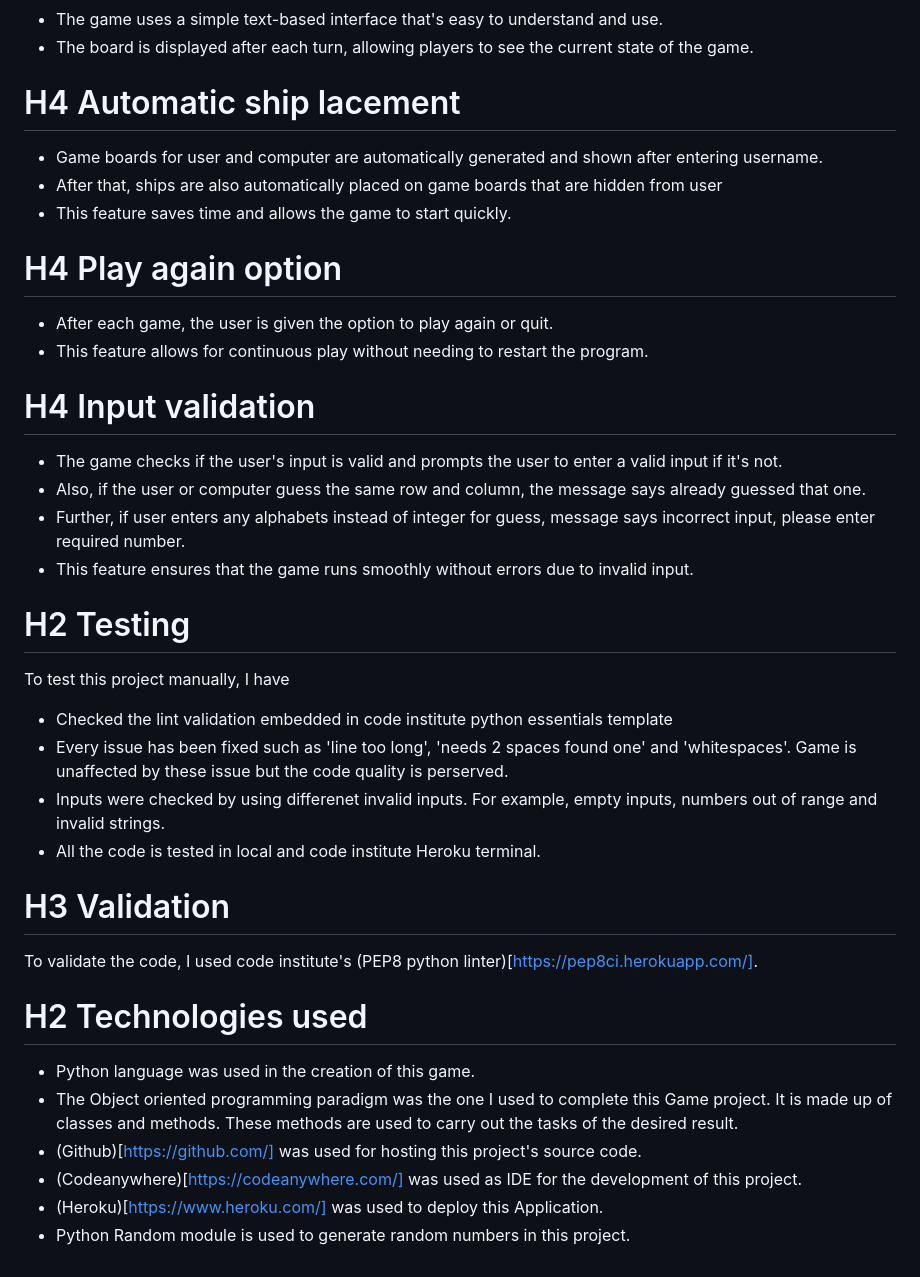
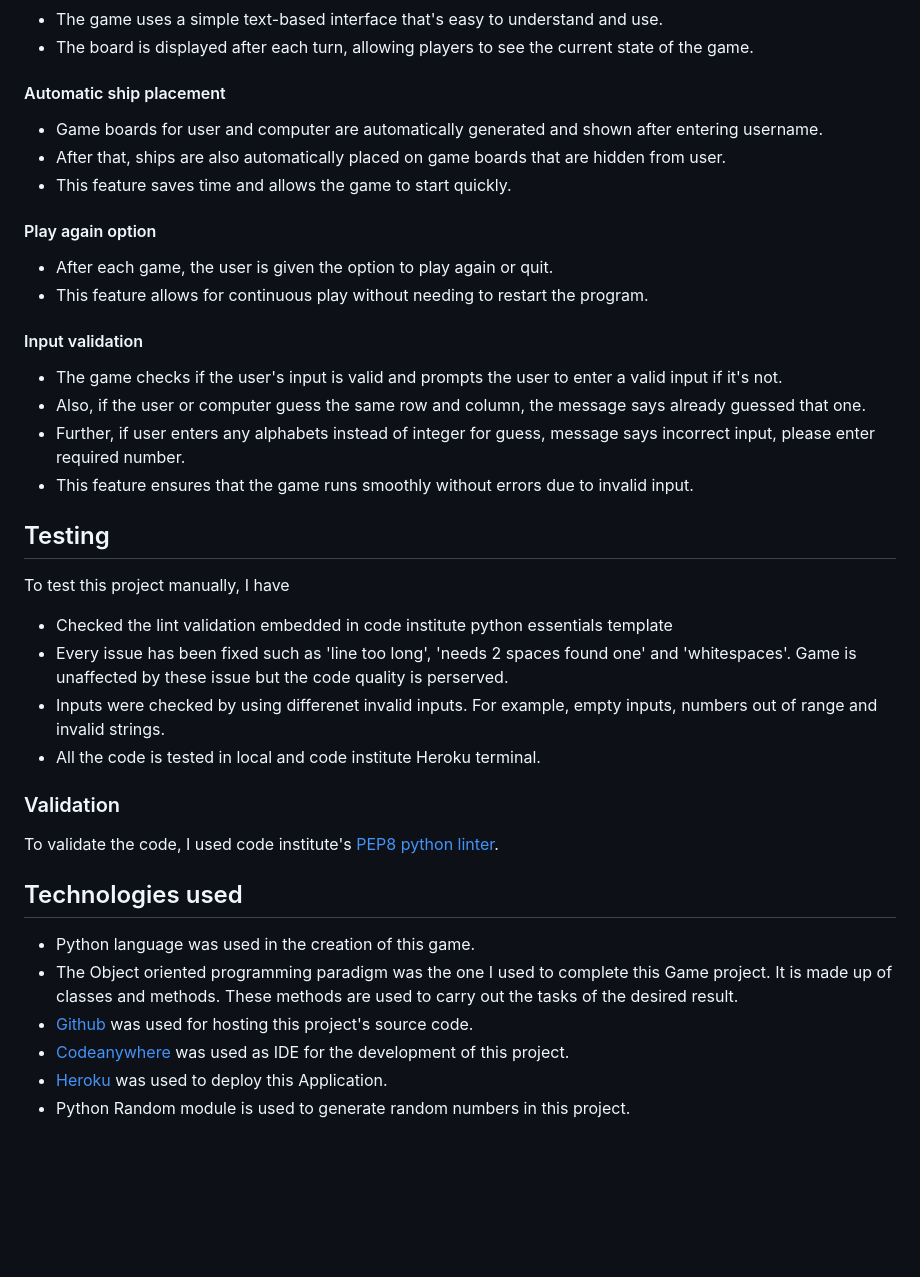
Before and after one commit to Zahid295/Battleship-gaming, a Markdown page: README.md, the part around the change printed below. Drawn GitHub-style; blank space fills up the shorter version.

```diff
--- a/README.md
+++ b/README.md
@@ -21,20 +24,20 @@ This is an implementation of the classic Battleship game in Python. The game is
 - The game uses a simple text-based interface that's easy to understand and use.
 - The board is displayed after each turn, allowing players to see the current state of the game.
-# H4 Automatic ship lacement
+#### Automatic ship placement
 - Game boards for user and computer are automatically generated and shown after entering username.
-- After that, ships are also automatically placed on game boards that are hidden from user
+- After that, ships are also automatically placed on game boards that are hidden from user.
 - This feature saves time and allows the game to start quickly.
-# H4 Play again option
+#### Play again option
 - After each game, the user is given the option to play again or quit.
 - This feature allows for continuous play without needing to restart the program.
-# H4 Input validation
+#### Input validation
 - The game checks if the user's input is valid and prompts the user to enter a valid input if it's not.
 - Also, if the user or computer guess the same row and column, the message says already guessed that one.
 - Further, if user enters any alphabets instead of integer for guess, message says incorrect input,
  please enter required number.
 - This feature ensures that the game runs smoothly without errors due to invalid input.
 
-# H2 Testing
+## Testing
 
 To test this project manually, I have
 - Checked the lint validation embedded in code institute python essentials template
@@ -42,13 +45,13 @@ To test this project manually, I have
 - Inputs were checked by using differenet invalid inputs. For example, empty inputs, numbers out of range and invalid strings.
 - All the code is tested in local and code institute Heroku terminal.
 
-# H3 Validation
-To validate the code, I used code institute's (PEP8 python linter)[https://pep8ci.herokuapp.com/].
+### Validation
+To validate the code, I used code institute's [PEP8 python linter](https://pep8ci.herokuapp.com/).
 
-# H2 Technologies used
+## Technologies used
 - Python language was used in the creation of this game.
 - The Object oriented programming paradigm was the one I used to complete this Game project. It is made up of classes and methods. These methods are used to carry out the tasks of the desired result.
-- (Github)[https://github.com/] was used for hosting this project's source code.
-- (Codeanywhere)[https://codeanywhere.com/] was used as IDE for the development of this project.
-- (Heroku)[https://www.heroku.com/] was used to deploy this Application.
+- [Github](https://github.com/) was used for hosting this project's source code.
+- [Codeanywhere](https://codeanywhere.com/) was used as IDE for the development of this project.
+- [Heroku](https://www.heroku.com/) was used to deploy this Application.
 - Python Random module is used to generate random numbers in this project.
```
Also changed, not shown: other parts of README.md (+8 -5 lines), documentation/interactive_game_1.png (added), documentation/interactive_game_2.png (added), documentation/interactive_game_3.png (added).
